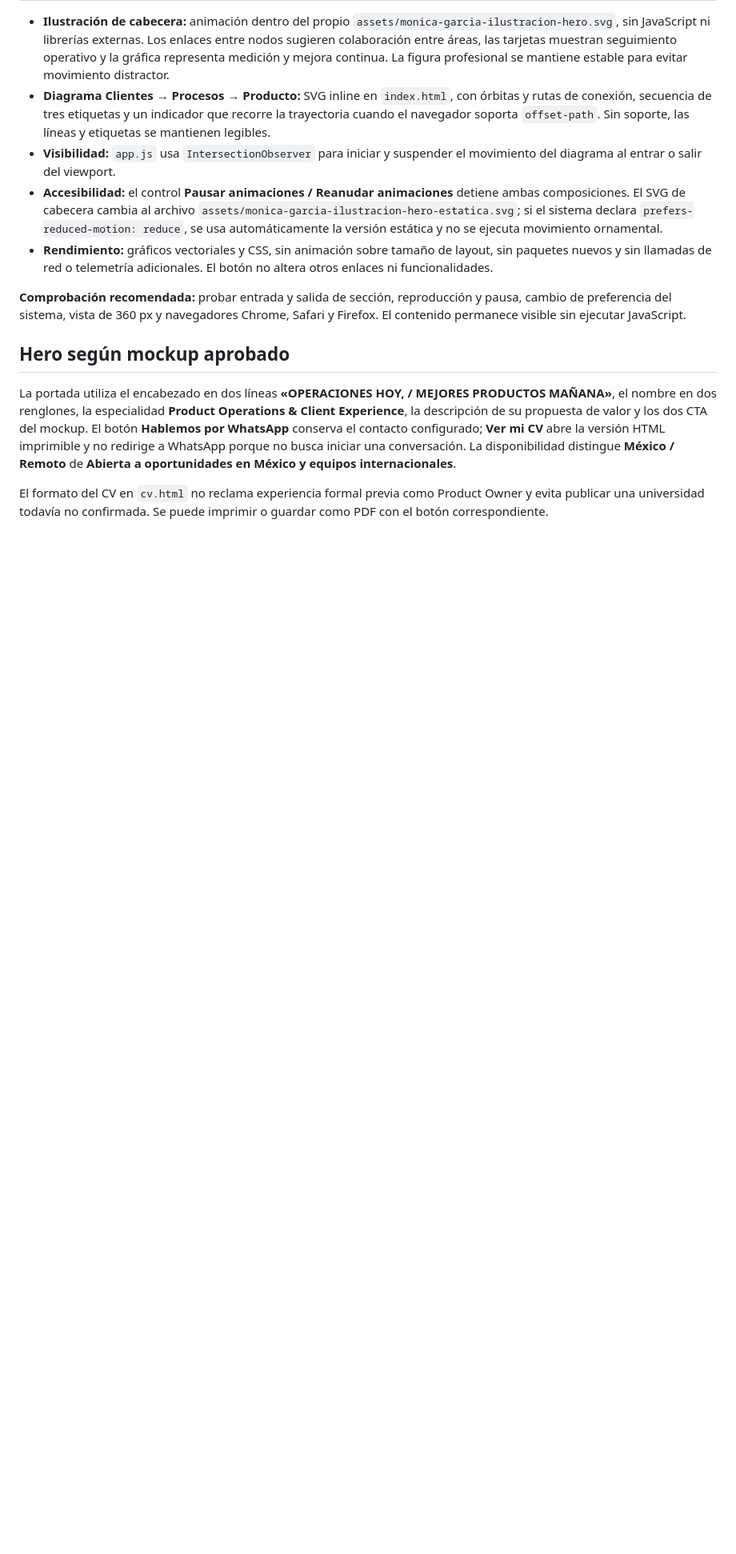
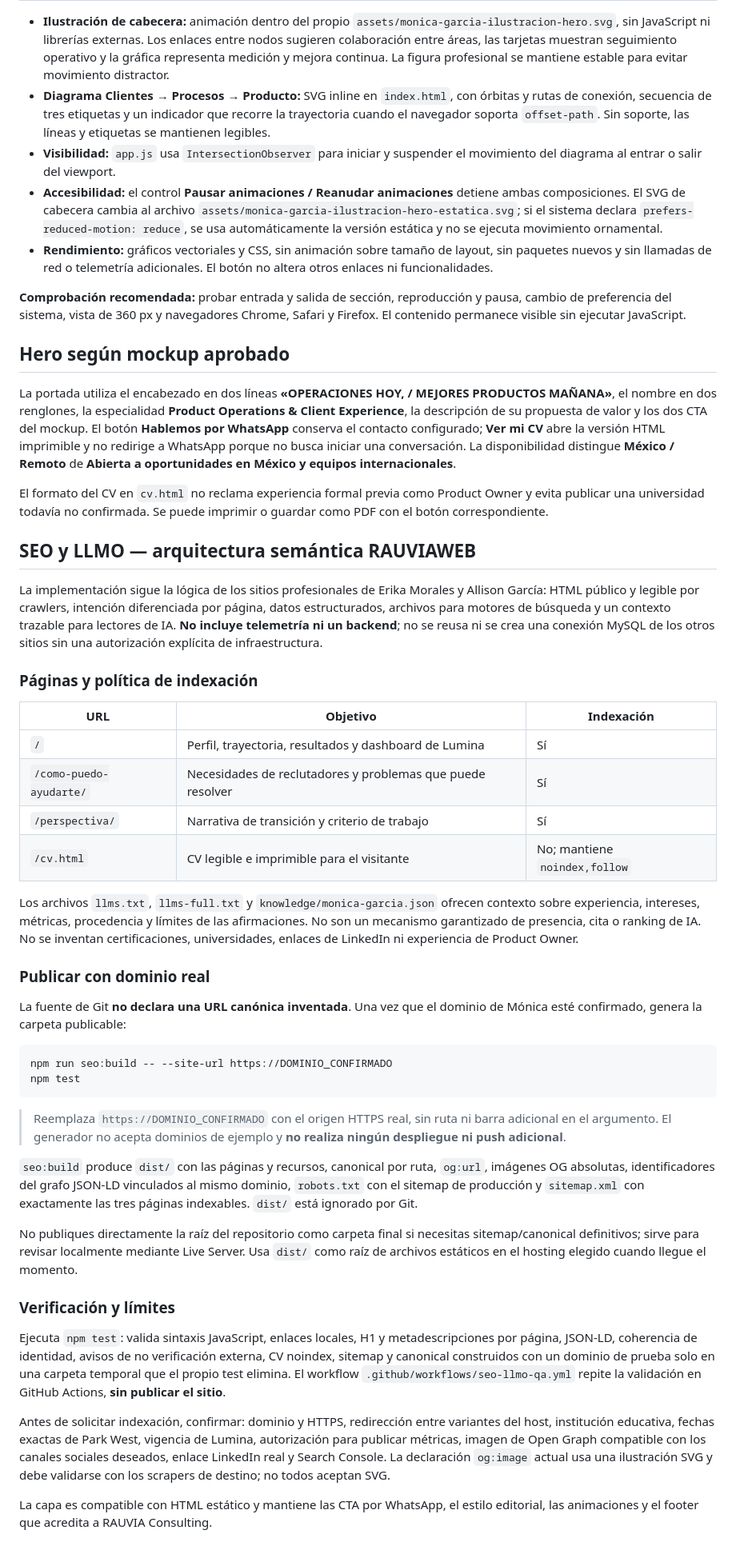
Before and after one commit to raumor911/monica-garcia-sitio-profesional, a Markdown page: README.md, the part around the change. Shown at 80% size. Drawn GitHub-style; blank space fills up the shorter version.

Commit message:
docs: publishing contract, semantic page map, SEO QA and evidence constraints

````diff
--- a/README.md
+++ b/README.md
@@ -84,3 +84,41 @@ La sección **Mi trayectoria** ahora muestra cinco experiencias en una sola lín
 La portada utiliza el encabezado en dos líneas **«OPERACIONES HOY, / MEJORES PRODUCTOS MAÑANA»**, el nombre en dos renglones, la especialidad **Product Operations & Client Experience**, la descripción de su propuesta de valor y los dos CTA del mockup. El botón **Hablemos por WhatsApp** conserva el contacto configurado; **Ver mi CV** abre la versión HTML imprimible y no redirige a WhatsApp porque no busca iniciar una conversación. La disponibilidad distingue **México / Remoto** de **Abierta a oportunidades en México y equipos internacionales**.
 
 El formato del CV en `cv.html` no reclama experiencia formal previa como Product Owner y evita publicar una universidad todavía no confirmada. Se puede imprimir o guardar como PDF con el botón correspondiente.
+
+## SEO y LLMO — arquitectura semántica RAUVIAWEB
+
+La implementación sigue la lógica de los sitios profesionales de Erika Morales y Allison García: HTML público y legible por crawlers, intención diferenciada por página, datos estructurados, archivos para motores de búsqueda y un contexto trazable para lectores de IA. **No incluye telemetría ni un backend**; no se reusa ni se crea una conexión MySQL de los otros sitios sin una autorización explícita de infraestructura.
+
+### Páginas y política de indexación
+
+| URL | Objetivo | Indexación |
+|---|---|---|
+| `/` | Perfil, trayectoria, resultados y dashboard de Lumina | Sí |
+| `/como-puedo-ayudarte/` | Necesidades de reclutadores y problemas que puede resolver | Sí |
+| `/perspectiva/` | Narrativa de transición y criterio de trabajo | Sí |
+| `/cv.html` | CV legible e imprimible para el visitante | No; mantiene `noindex,follow` |
+
+Los archivos `llms.txt`, `llms-full.txt` y `knowledge/monica-garcia.json` ofrecen contexto sobre experiencia, intereses, métricas, procedencia y límites de las afirmaciones. No son un mecanismo garantizado de presencia, cita o ranking de IA. No se inventan certificaciones, universidades, enlaces de LinkedIn ni experiencia de Product Owner.
+
+### Publicar con dominio real
+
+La fuente de Git **no declara una URL canónica inventada**. Una vez que el dominio de Mónica esté confirmado, genera la carpeta publicable:
+
+```bash
+npm run seo:build -- --site-url https://DOMINIO_CONFIRMADO
+npm test
+```
+
+> Reemplaza `https://DOMINIO_CONFIRMADO` con el origen HTTPS real, sin ruta ni barra adicional en el argumento. El generador no acepta dominios de ejemplo y **no realiza ningún despliegue ni push adicional**.
+
+`seo:build` produce `dist/` con las páginas y recursos, canonical por ruta, `og:url`, imágenes OG absolutas, identificadores del grafo JSON-LD vinculados al mismo dominio, `robots.txt` con el sitemap de producción y `sitemap.xml` con exactamente las tres páginas indexables. `dist/` está ignorado por Git.
+
+No publiques directamente la raíz del repositorio como carpeta final si necesitas sitemap/canonical definitivos; sirve para revisar localmente mediante Live Server. Usa `dist/` como raíz de archivos estáticos en el hosting elegido cuando llegue el momento.
+
+### Verificación y límites
+
+Ejecuta `npm test`: valida sintaxis JavaScript, enlaces locales, H1 y metadescripciones por página, JSON-LD, coherencia de identidad, avisos de no verificación externa, CV noindex, sitemap y canonical construidos con un dominio de prueba solo en una carpeta temporal que el propio test elimina. El workflow `.github/workflows/seo-llmo-qa.yml` repite la validación en GitHub Actions, **sin publicar el sitio**.
+
+Antes de solicitar indexación, confirmar: dominio y HTTPS, redirección entre variantes del host, institución educativa, fechas exactas de Park West, vigencia de Lumina, autorización para publicar métricas, imagen de Open Graph compatible con los canales sociales deseados, enlace LinkedIn real y Search Console. La declaración `og:image` actual usa una ilustración SVG y debe validarse con los scrapers de destino; no todos aceptan SVG.
+
+La capa es compatible con HTML estático y mantiene las CTA por WhatsApp, el estilo editorial, las animaciones y el footer que acredita a RAUVIA Consulting.
````
